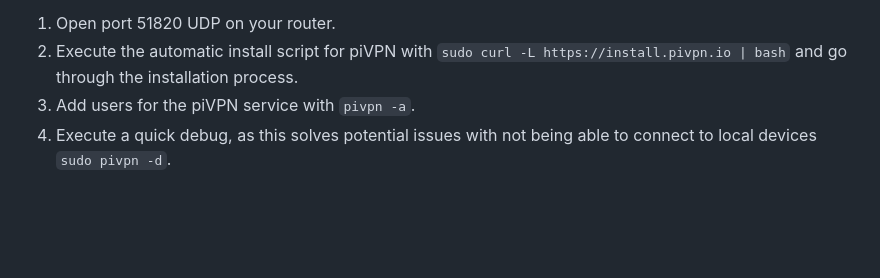
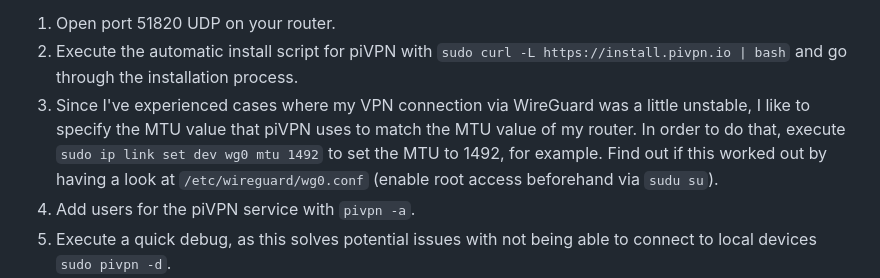
Before and after one commit to chriskalv/piNET, a Markdown page: README.md, the part around the change. GitHub-like rendering; blank space fills up the shorter version.

```diff
--- a/README.md
+++ b/README.md
@@ -40,6 +40,7 @@ Then, establish a connection via SSH and update/upgrade your system with `sudo a
 --> A more detailed guide can be found [here](https://www.crosstalksolutions.com/pivpn-wireguard-complete-setup-2022).
 1. Open port 51820 UDP on your router.
 2. Execute the automatic install script for piVPN with `sudo curl -L https://install.pivpn.io | bash` and go through the installation process.
+3. Since I've experienced cases where my VPN connection via WireGuard was a little unstable, I like to specify the MTU value that piVPN uses to match the MTU value of my router. In order to do that, execute `sudo ip link set dev wg0 mtu 1492` to set the MTU to 1492, for example. Find out if this worked out by having a look at `/etc/wireguard/wg0.conf` (enable root access beforehand via `sudu su`).
 3. Add users for the piVPN service with `pivpn -a`.
 4. Execute a quick debug, as this solves potential issues with not being able to connect to local devices `sudo pivpn -d`.
 5. Import the config files for said users either by either
```
